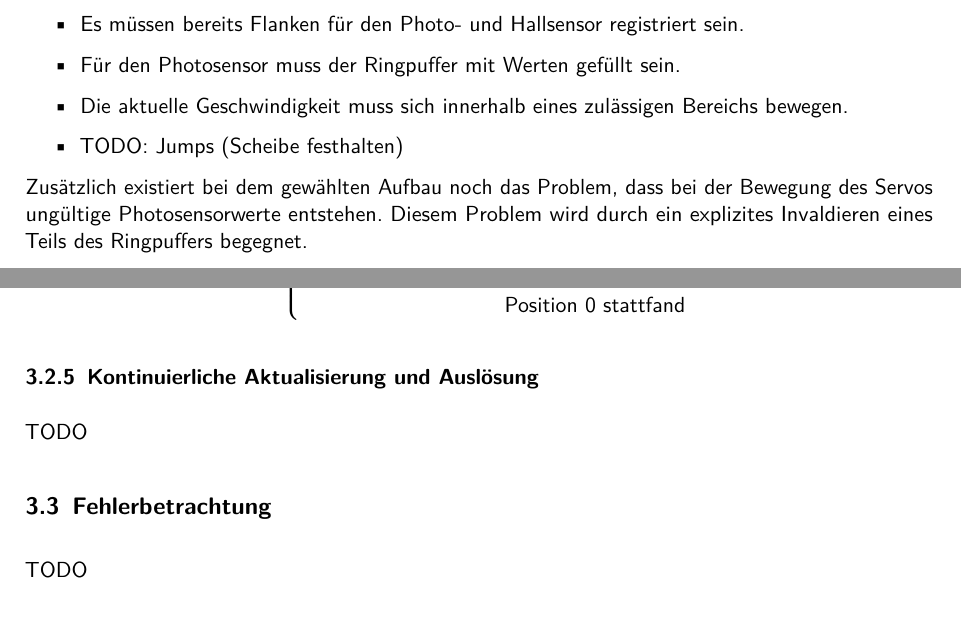
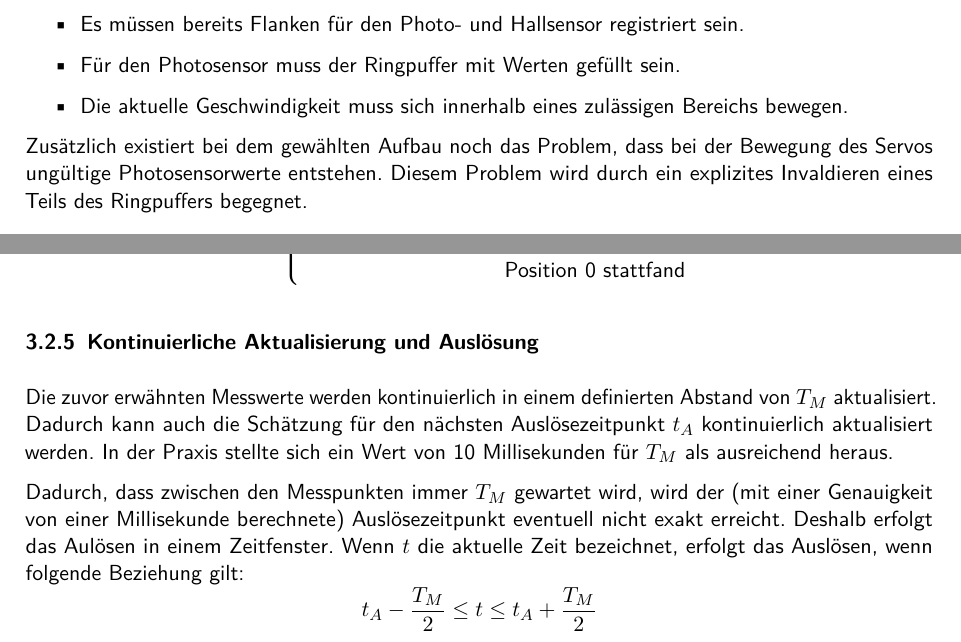
Before and after one commit to mp1409/kislab, a LaTeX document (laborbericht/Laborbericht.tex, which reads laborbericht/chapters/3_Design.tex): two parts of page 10 of 16, joined at a grey line, cut so that both start at the same text. Compiled offline with pdfLaTeX; an older LaTeX class or package is replaced by its successor.

Commit message:
Chapter 3 nearly finished.

```diff
--- a/laborbericht/chapters/3_Design.tex
+++ b/laborbericht/chapters/3_Design.tex
@@ -35,7 +35,6 @@ Diese sind:
 	\item Es müssen bereits Flanken für den Photo- und Hallsensor registriert sein.
 	\item Für den Photosensor muss der Ringpuffer mit Werten gefüllt sein.
 	\item Die aktuelle Geschwindigkeit muss sich innerhalb eines zulässigen Bereichs bewegen.
-	\item TODO: Jumps (Scheibe festhalten)
 \end{itemize}
 
 Zusätzlich existiert bei dem gewählten Aufbau noch das Problem, dass bei der Bewegung des Servos ungültige Photosensorwerte entstehen.
@@ -57,15 +56,14 @@ t_A = t_P - T_F +
 \end{cases}
 \end{equation*}
 
-%	if(diskPos.value == Sensor::Value::ONE) {
-%		inPositionTime += millisPerRot / 2 + (unsigned long) a / 2;
-%	} else  {
-%		inPositionTime += millisPerRot + (unsigned long) a;
+\subsection{Kontinuierliche Aktualisierung und Auslösung}\label{design_aktualisierung}
+Die zuvor erwähnten Messwerte werden kontinuierlich in einem definierten Abstand von $T_M$ aktualisiert.
+Dadurch kann auch die Schätzung für den nächsten Auslösezeitpunkt $t_A$ kontinuierlich aktualisiert werden.
+In der Praxis stellte sich ein Wert von 10 Millisekunden für $T_M$ als ausreichend heraus.
 
-\subsection{Kontinuierliche Aktualisierung und Auslösung}\label{design_aktualisierung}
-TODO
-
-% fenster
-
-\section{Fehlerbetrachtung}
-TODO
+Dadurch, dass zwischen den Messpunkten immer $T_M$ gewartet wird, wird der (mit einer Genauigkeit von einer Millisekunde berechnete) Auslösezeitpunkt eventuell nicht exakt erreicht.
+Deshalb erfolgt das Aulösen in einem Zeitfenster.
+Wenn $t$ die aktuelle Zeit bezeichnet, erfolgt das Auslösen, wenn folgende Beziehung gilt:
+\begin{equation*}
+t_A - \frac{T_M}{2} \leq t \leq t_A + \frac{T_M}{2}
+\end{equation*}
```
